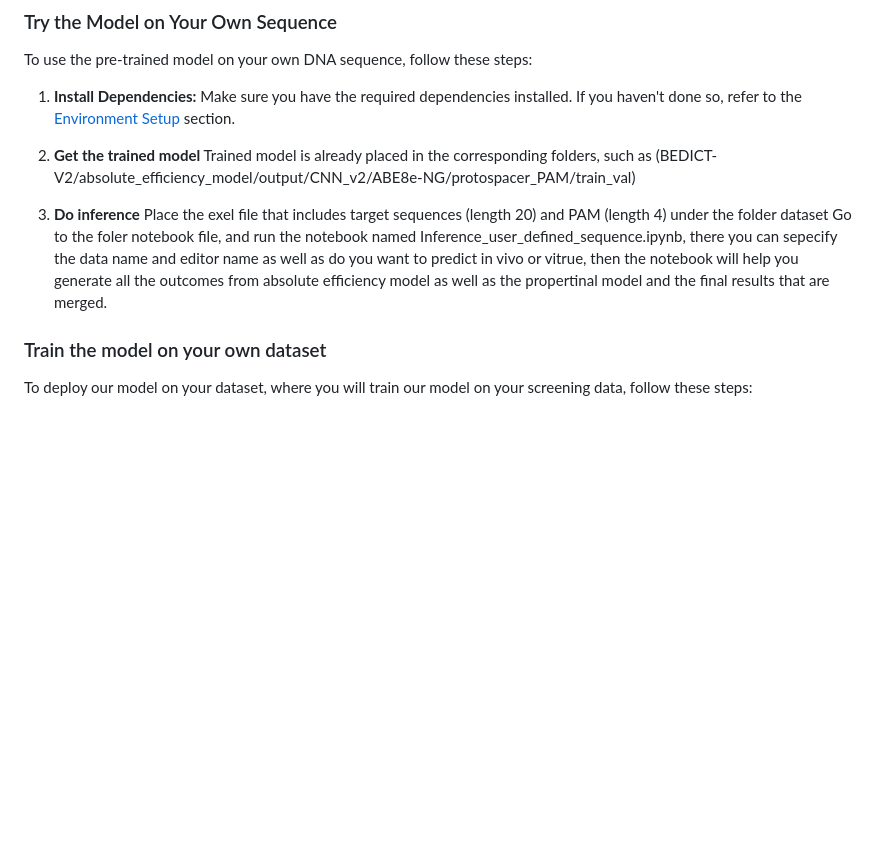
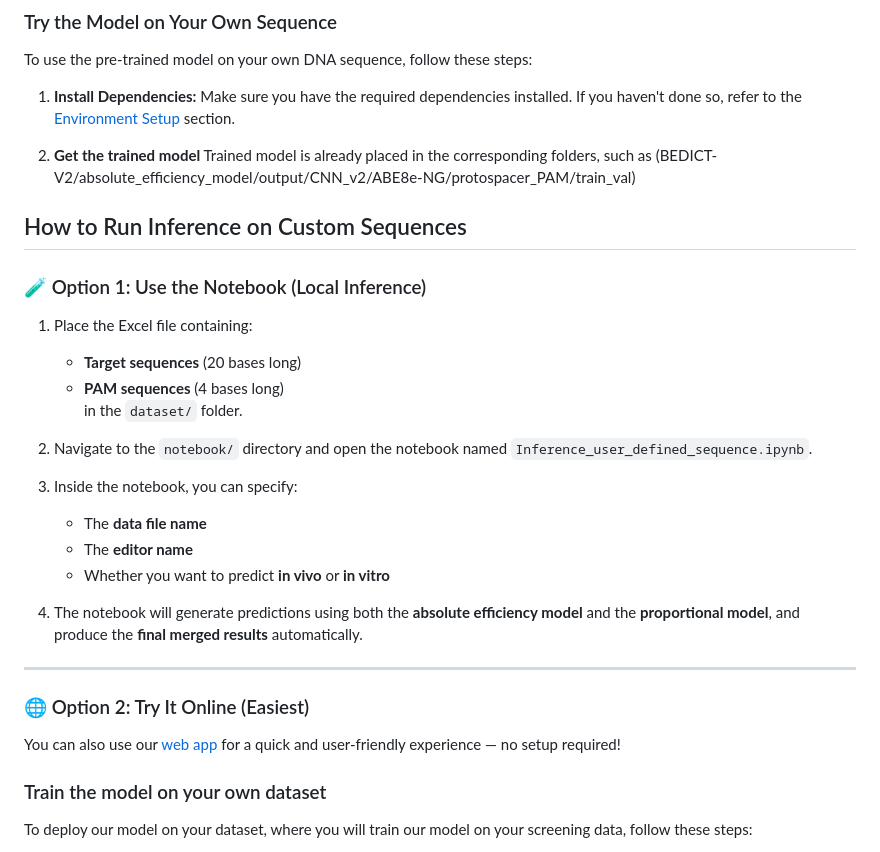
Before and after one commit to uzh-dqbm-cmi/BEDICT-V2, a Markdown page: README.md, the part around the change. GitHub-like rendering; blank space fills up the shorter version.

Commit message:
adding isntruction for the user defined sequence inference

```diff
--- a/README.md
+++ b/README.md
@@ -89,9 +89,29 @@ To use the pre-trained model on your own DNA sequence, follow these steps:
 2. **Get the trained model**
    Trained model is already placed in the corresponding folders, such as (BEDICT-V2/absolute_efficiency_model/output/CNN_v2/ABE8e-NG/protospacer_PAM/train_val)
 
-3.  **Do inference**
-Place the exel file that includes target sequences (length 20) and PAM (length 4) under the folder dataset
-Go to the foler notebook file, and run the notebook named Inference_user_defined_sequence.ipynb, there you can sepecify the data name and editor name as well as do you want to predict in vivo or vitrue, then the notebook will help you generate all the outcomes from absolute efficiency model as well as the propertinal model and the final results that are merged.
+## How to Run Inference on Custom Sequences
+
+### 🧪 Option 1: Use the Notebook (Local Inference)
+
+1. Place the Excel file containing:
+   - **Target sequences** (20 bases long)
+   - **PAM sequences** (4 bases long)
+   in the `dataset/` folder.
+
+2. Navigate to the `notebook/` directory and open the notebook named `Inference_user_defined_sequence.ipynb`.
+
+3. Inside the notebook, you can specify:
+   - The **data file name**
+   - The **editor name**
+   - Whether you want to predict **in vivo** or **in vitro**
+
+4. The notebook will generate predictions using both the **absolute efficiency model** and the **proportional model**, and produce the **final merged results** automatically.
+
+---
+
+### 🌐 Option 2: Try It Online (Easiest)
+
+You can also use our [web app](https://go.bedict.app/) for a quick and user-friendly experience — no setup required!
 
 
 ### Train the model on your own dataset
```
